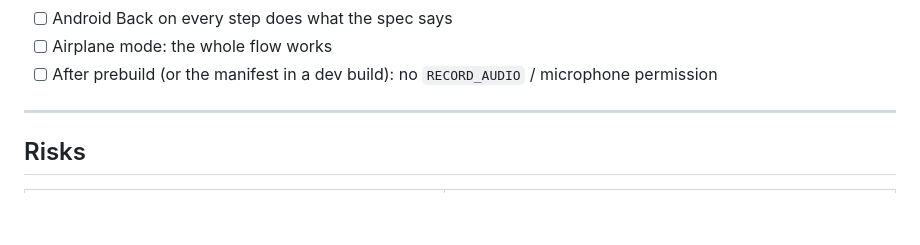
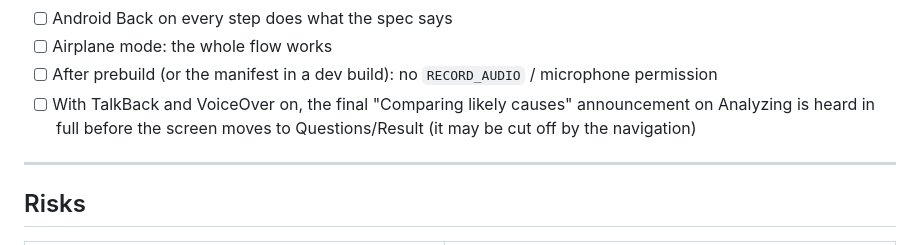
Before and after one commit to SanketLV/rebloom, a Markdown page: .planning/plans/scan-diagnosis.md, the part around the change. Drawn GitHub-style; blank space fills up the shorter version.

Commit message:
docs(scan): add screen-reader announcement check to manual checklist
Co-Authored-By: Claude Opus 5.5 <noreply@anthropic.com>

```diff
--- a/.planning/plans/scan-diagnosis.md
+++ b/.planning/plans/scan-diagnosis.md
@@ -290,6 +290,7 @@ Solo developer, so the build runs 1 → 35 in order, then stops for the break-te
 - [ ] Android Back on every step does what the spec says
 - [ ] Airplane mode: the whole flow works
 - [ ] After prebuild (or the manifest in a dev build): no `RECORD_AUDIO` / microphone permission
+- [ ] With TalkBack and VoiceOver on, the final "Comparing likely causes" announcement on Analyzing is heard in full before the screen moves to Questions/Result (it may be cut off by the navigation)
 
 ---
 
```
